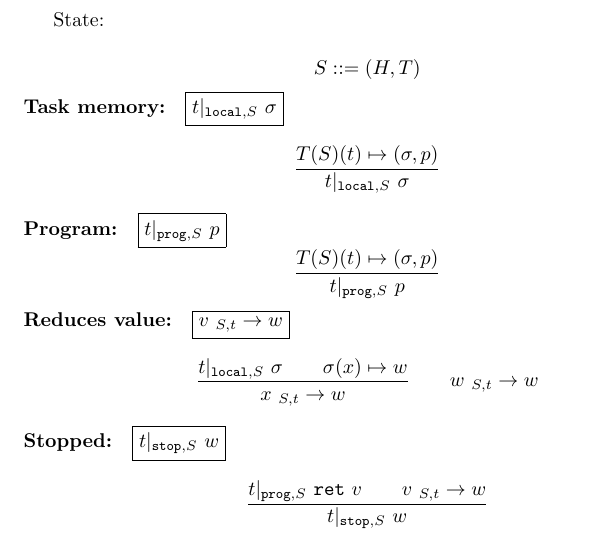
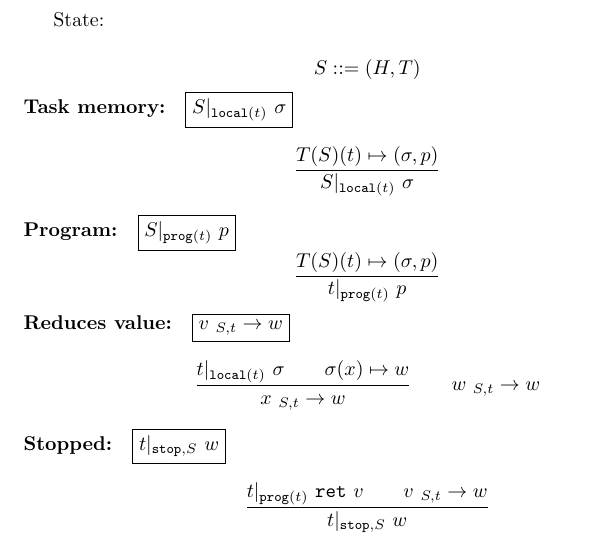
Before and after one commit to cogumbreiro/gorn-coq, a LaTeX document (figs-only.tex): part of page 2 of 4, cut so that both start at the same text. Compiled offline with pdfLaTeX.

Commit message:
Changing notation.

```diff
--- a/figs-only.tex
+++ b/figs-only.tex
@@ -68,8 +68,8 @@
 \newcommand{\AccessMap}{A}
 \newcommand{\Time}{N}
 
-\newcommand{\GetLocal}[1][\State]{|_{\mathtt{local},#1}\ }
-\newcommand{\Program}[1][\State]{|_{\mathtt{prog},#1}\ }
+\newcommand{\GetLocal}[1][\TName]{|_{\mathtt{local}({#1})\ }}
+\newcommand{\Program}[1][\TName]{|_{\mathtt{prog}({#1})\ }}
 \newcommand{\VReduces}[2][\State]{\ _{{#1},{#2}}\Reduces}
 \newcommand{\Stopped}[1][\State]{|_{\mathtt{stop},#1}\ }
 \newcommand{\Bind}[2][\State]{\ _{{#1},{#2}}|_{\mathtt{bind}}\ }
@@ -181,17 +181,17 @@ $$
 $$
 
 \noindent
-\textbf{Task memory:}\quad\fbox{$\TName \GetLocal \Local$}
+\textbf{Task memory:}\quad\fbox{$\State \GetLocal \Local$}
 $$
 \frac{
   \TaskMap(\State)(\TName) \mapsto (\Local,\Prog)
 }{
-  \TName \GetLocal \Local
+  \State \GetLocal \Local
 }
 $$
 
 \noindent
-\textbf{Program:}\quad\fbox{$\TName \Program \Prog$}
+\textbf{Program:}\quad\fbox{$\State \Program \Prog$}
 $$
 \frac{
   \TaskMap(\State)(\TName) \mapsto (\Local,\Prog)
```
